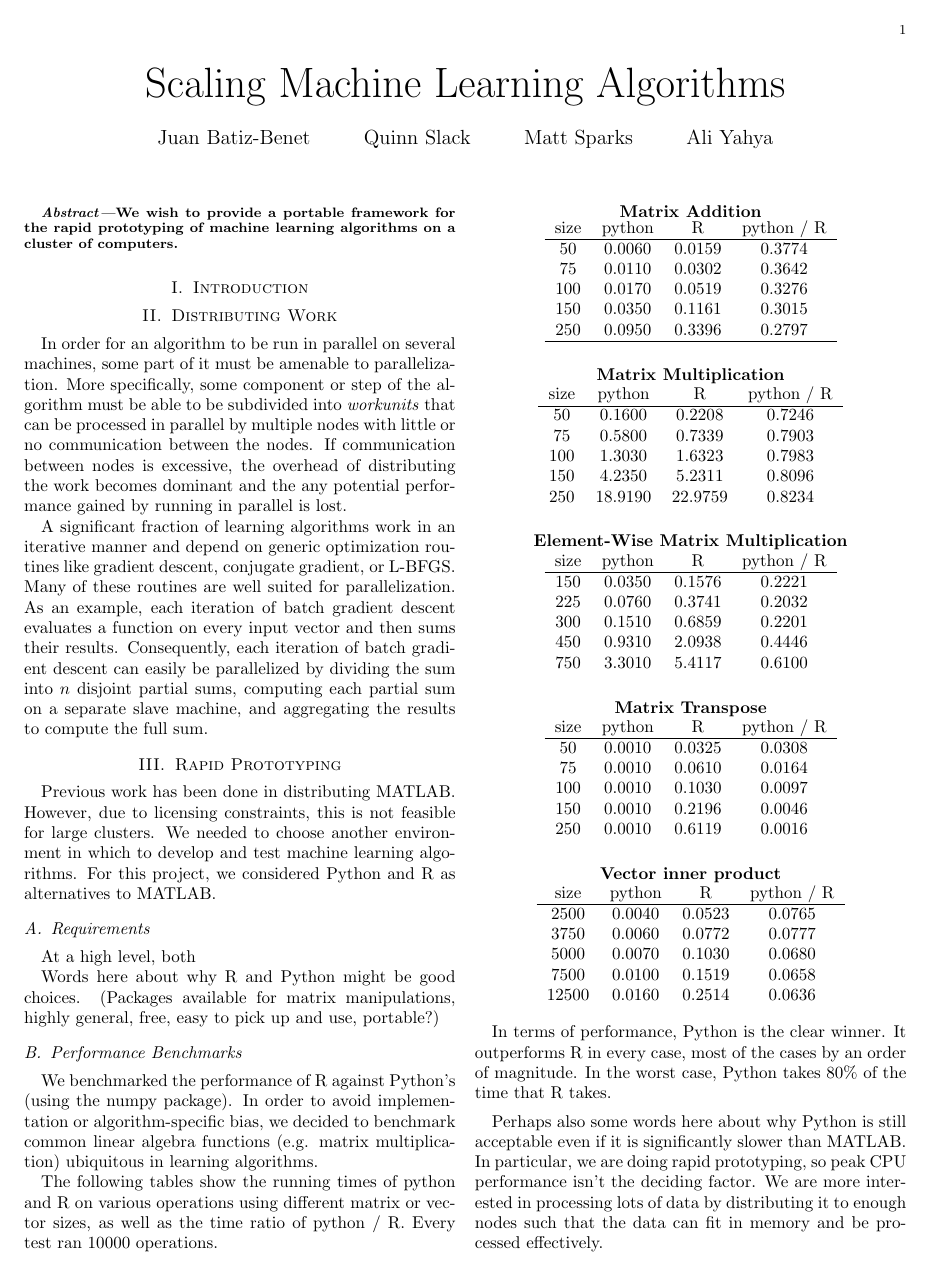
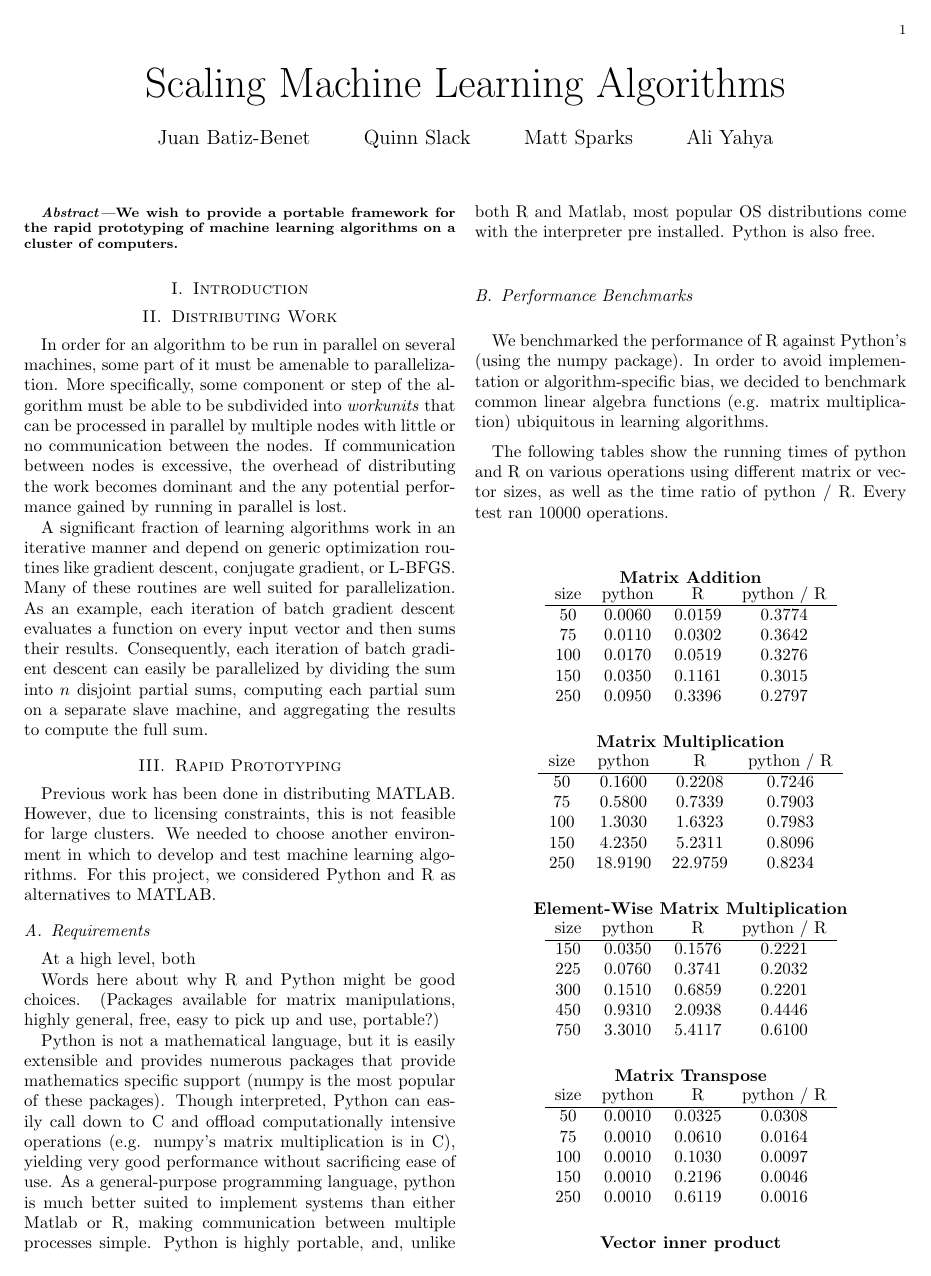
Before and after one commit to ali01/qjam, a LaTeX paper (report/report.tex): page 1 of 3. Compiled offline with pdfLaTeX.

Commit message:
python overview

```diff
--- a/report/report.tex
+++ b/report/report.tex
@@ -111,6 +111,17 @@ Words here about why R and Python might be good choices. (Packages available
 for matrix manipulations, highly general, free, easy to pick up and use,
 portable?)
 
+Python is not a mathematical language, but it is easily extensible and provides
+numerous packages that provide mathematics specific support (numpy is the most
+popular of these packages). Though interpreted, Python can easily call down to C
+and offload computationally intensive operations (e.g. numpy's matrix
+multiplication is in C), yielding very good performance without sacrificing ease
+of use. As a general-purpose programming language, python is much better suited
+to implement systems than either Matlab or R, making communication between
+multiple processes simple. Python is highly portable, and, unlike both R and
+Matlab, most popular OS distributions come with the interpreter pre installed.
+Python is also free.
+
 
 \subsection{Performance Benchmarks}
 
```
Also changed, not shown: report/report.tex (1 more changed lines).
